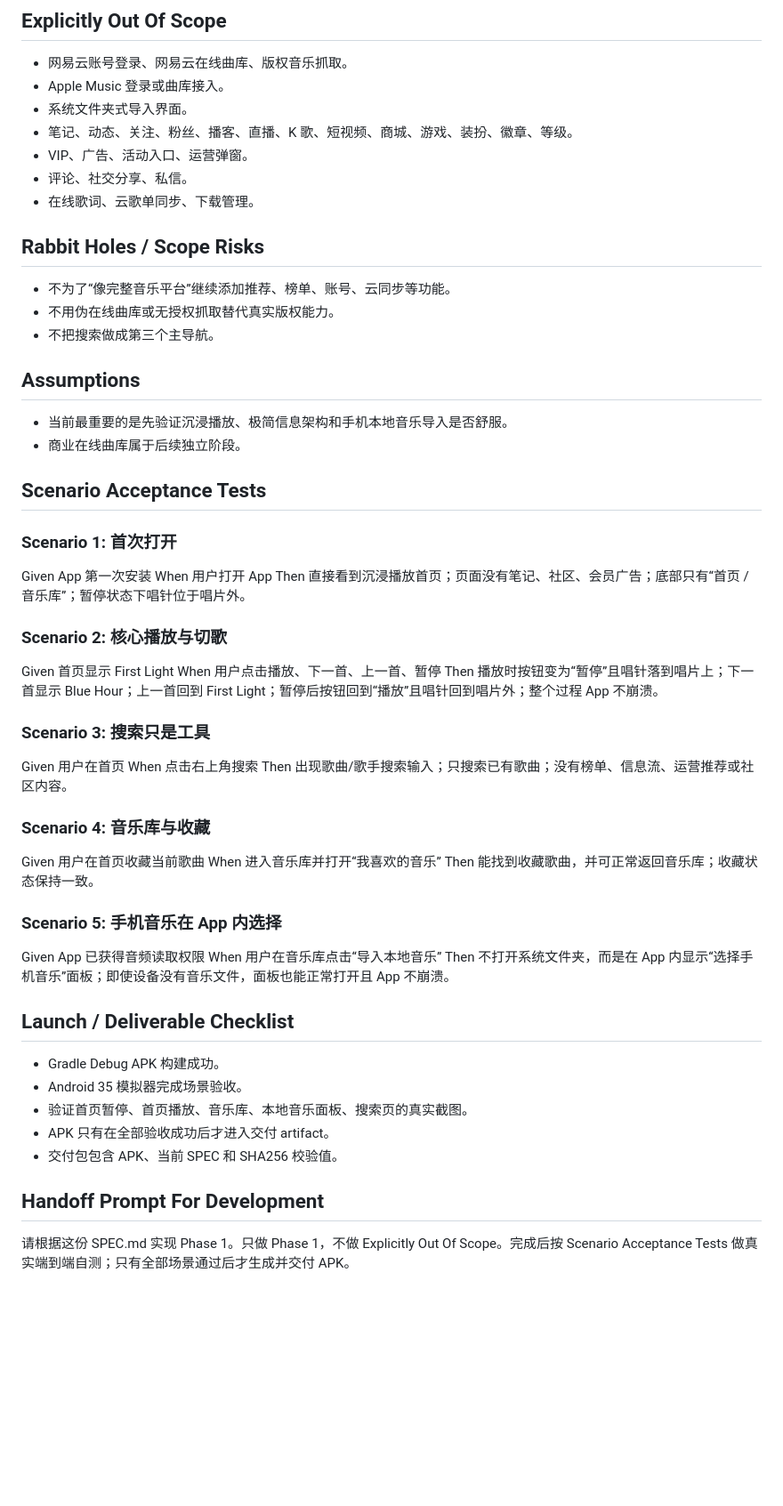
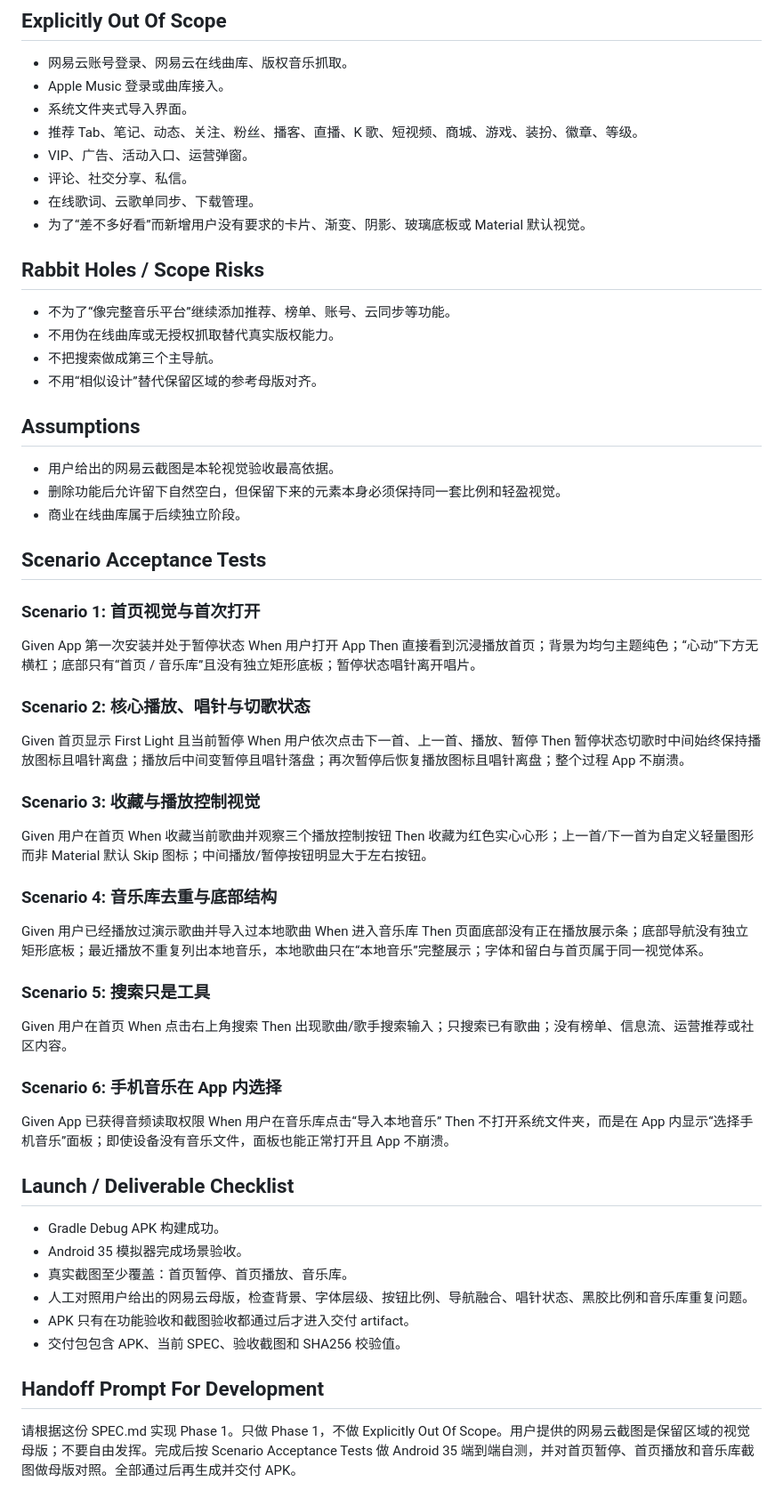
Before and after one commit to qxdnzbl-arch/socialmix-android-ci, a Markdown page: SPEC-music-phase1.md, the part around one of its changes. Shown at 89% size. GitHub-like rendering; blank space fills up the shorter version.

Commit message:
Lock the NetEase-reference visual corrections and library cleanup into the Phase 1 spec

```diff
--- a/SPEC-music-phase1.md
+++ b/SPEC-music-phase1.md
@@ -54,42 +63,50 @@
 - 网易云账号登录、网易云在线曲库、版权音乐抓取。
 - Apple Music 登录或曲库接入。
 - 系统文件夹式导入界面。
-- 笔记、动态、关注、粉丝、播客、直播、K 歌、短视频、商城、游戏、装扮、徽章、等级。
+- 推荐 Tab、笔记、动态、关注、粉丝、播客、直播、K 歌、短视频、商城、游戏、装扮、徽章、等级。
 - VIP、广告、活动入口、运营弹窗。
 - 评论、社交分享、私信。
 - 在线歌词、云歌单同步、下载管理。
+- 为了“差不多好看”而新增用户没有要求的卡片、渐变、阴影、玻璃底板或 Material 默认视觉。
 
 ## Rabbit Holes / Scope Risks
 - 不为了“像完整音乐平台”继续添加推荐、榜单、账号、云同步等功能。
 - 不用伪在线曲库或无授权抓取替代真实版权能力。
 - 不把搜索做成第三个主导航。
+- 不用“相似设计”替代保留区域的参考母版对齐。
 
 ## Assumptions
-- 当前最重要的是先验证沉浸播放、极简信息架构和手机本地音乐导入是否舒服。
+- 用户给出的网易云截图是本轮视觉验收最高依据。
+- 删除功能后允许留下自然空白，但保留下来的元素本身必须保持同一套比例和轻盈视觉。
 - 商业在线曲库属于后续独立阶段。
 
 ## Scenario Acceptance Tests
-### Scenario 1: 首次打开
-Given App 第一次安装
+### Scenario 1: 首页视觉与首次打开
+Given App 第一次安装并处于暂停状态
 When 用户打开 App
-Then 直接看到沉浸播放首页；页面没有笔记、社区、会员广告；底部只有“首页 / 音乐库”；暂停状态下唱针位于唱片外。
+Then 直接看到沉浸播放首页；背景为均匀主题纯色；“心动”下方无横杠；底部只有“首页 / 音乐库”且没有独立矩形底板；暂停状态唱针离开唱片。
 
-### Scenario 2: 核心播放与切歌
-Given 首页显示 First Light
-When 用户点击播放、下一首、上一首、暂停
-Then 播放时按钮变为“暂停”且唱针落到唱片上；下一首显示 Blue Hour；上一首回到 First Light；暂停后按钮回到“播放”且唱针回到唱片外；整个过程 App 不崩溃。
+### Scenario 2: 核心播放、唱针与切歌状态
+Given 首页显示 First Light 且当前暂停
+When 用户依次点击下一首、上一首、播放、暂停
+Then 暂停状态切歌时中间始终保持播放图标且唱针离盘；播放后中间变暂停且唱针落盘；再次暂停后恢复播放图标且唱针离盘；整个过程 App 不崩溃。
 
-### Scenario 3: 搜索只是工具
+### Scenario 3: 收藏与播放控制视觉
+Given 用户在首页
+When 收藏当前歌曲并观察三个播放控制按钮
+Then 收藏为红色实心心形；上一首/下一首为自定义轻量图形而非 Material 默认 Skip 图标；中间播放/暂停按钮明显大于左右按钮。
+
+### Scenario 4: 音乐库去重与底部结构
+Given 用户已经播放过演示歌曲并导入过本地歌曲
+When 进入音乐库
+Then 页面底部没有正在播放展示条；底部导航没有独立矩形底板；最近播放不重复列出本地音乐，本地歌曲只在“本地音乐”完整展示；字体和留白与首页属于同一视觉体系。
+
+### Scenario 5: 搜索只是工具
 Given 用户在首页
 When 点击右上角搜索
 Then 出现歌曲/歌手搜索输入；只搜索已有歌曲；没有榜单、信息流、运营推荐或社区内容。
 
-### Scenario 4: 音乐库与收藏
-Given 用户在首页收藏当前歌曲
-When 进入音乐库并打开“我喜欢的音乐”
-Then 能找到收藏歌曲，并可正常返回音乐库；收藏状态保持一致。
-
-### Scenario 5: 手机音乐在 App 内选择
+### Scenario 6: 手机音乐在 App 内选择
 Given App 已获得音频读取权限
 When 用户在音乐库点击“导入本地音乐”
 Then 不打开系统文件夹，而是在 App 内显示“选择手机音乐”面板；即使设备没有音乐文件，面板也能正常打开且 App 不崩溃。
@@ -97,9 +114,10 @@ Then 不打开系统文件夹，而是在 App 内显示“选择手机音乐”
 ## Launch / Deliverable Checklist
 - Gradle Debug APK 构建成功。
 - Android 35 模拟器完成场景验收。
-- 验证首页暂停、首页播放、音乐库、本地音乐面板、搜索页的真实截图。
-- APK 只有在全部验收成功后才进入交付 artifact。
-- 交付包包含 APK、当前 SPEC 和 SHA256 校验值。
+- 真实截图至少覆盖：首页暂停、首页播放、音乐库。
+- 人工对照用户给出的网易云母版，检查背景、字体层级、按钮比例、导航融合、唱针状态、黑胶比例和音乐库重复问题。
+- APK 只有在功能验收和截图验收都通过后才进入交付 artifact。
+- 交付包包含 APK、当前 SPEC、验收截图和 SHA256 校验值。
 
 ## Handoff Prompt For Development
-请根据这份 SPEC.md 实现 Phase 1。只做 Phase 1，不做 Explicitly Out Of Scope。完成后按 Scenario Acceptance Tests 做真实端到端自测；只有全部场景通过后才生成并交付 APK。
+请根据这份 SPEC.md 实现 Phase 1。只做 Phase 1，不做 Explicitly Out Of Scope。用户提供的网易云截图是保留区域的视觉母版；不要自由发挥。完成后按 Scenario Acceptance Tests 做 Android 35 端到端自测，并对首页暂停、首页播放和音乐库截图做母版对照。全部通过后再生成并交付 APK。
```
Also changed, not shown: other parts of SPEC-music-phase1.md (+25 -16 lines).
